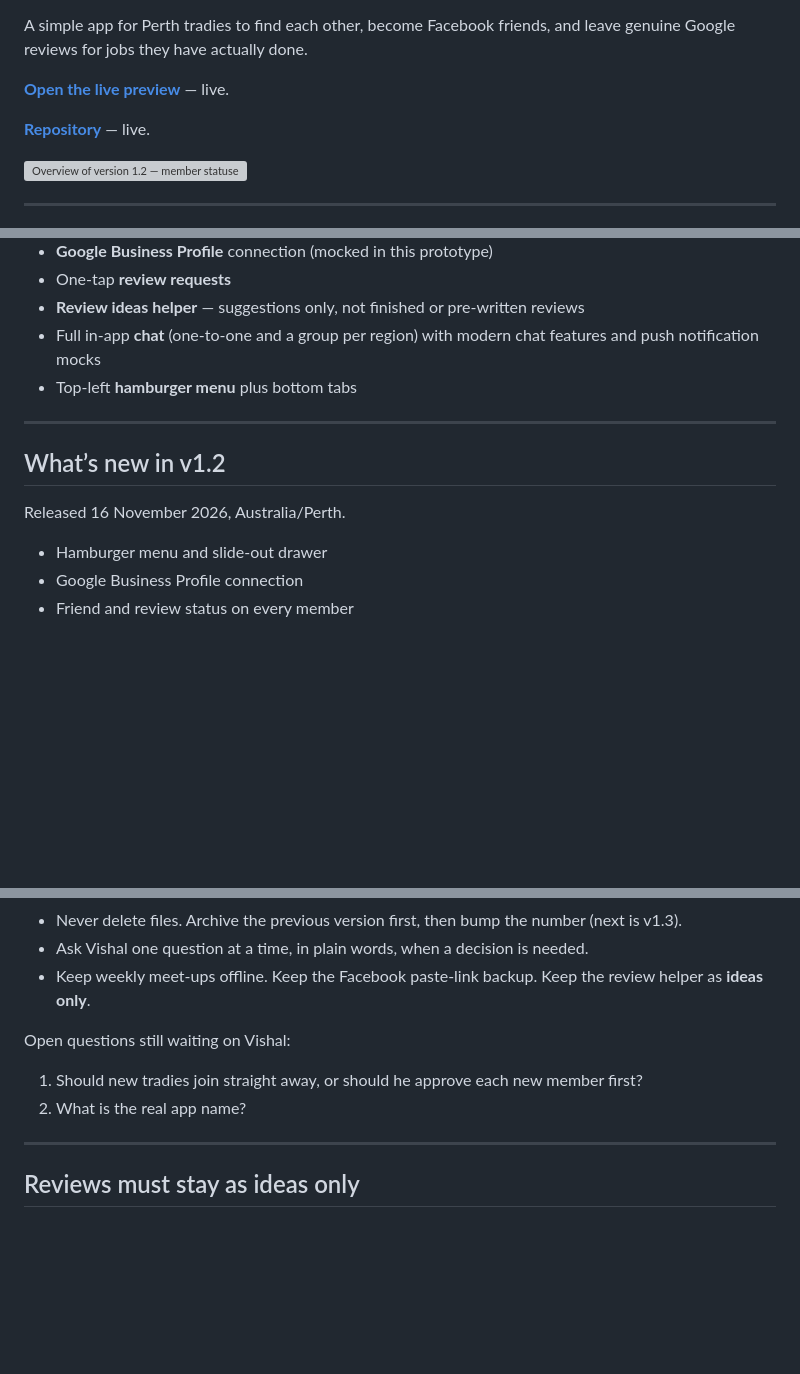
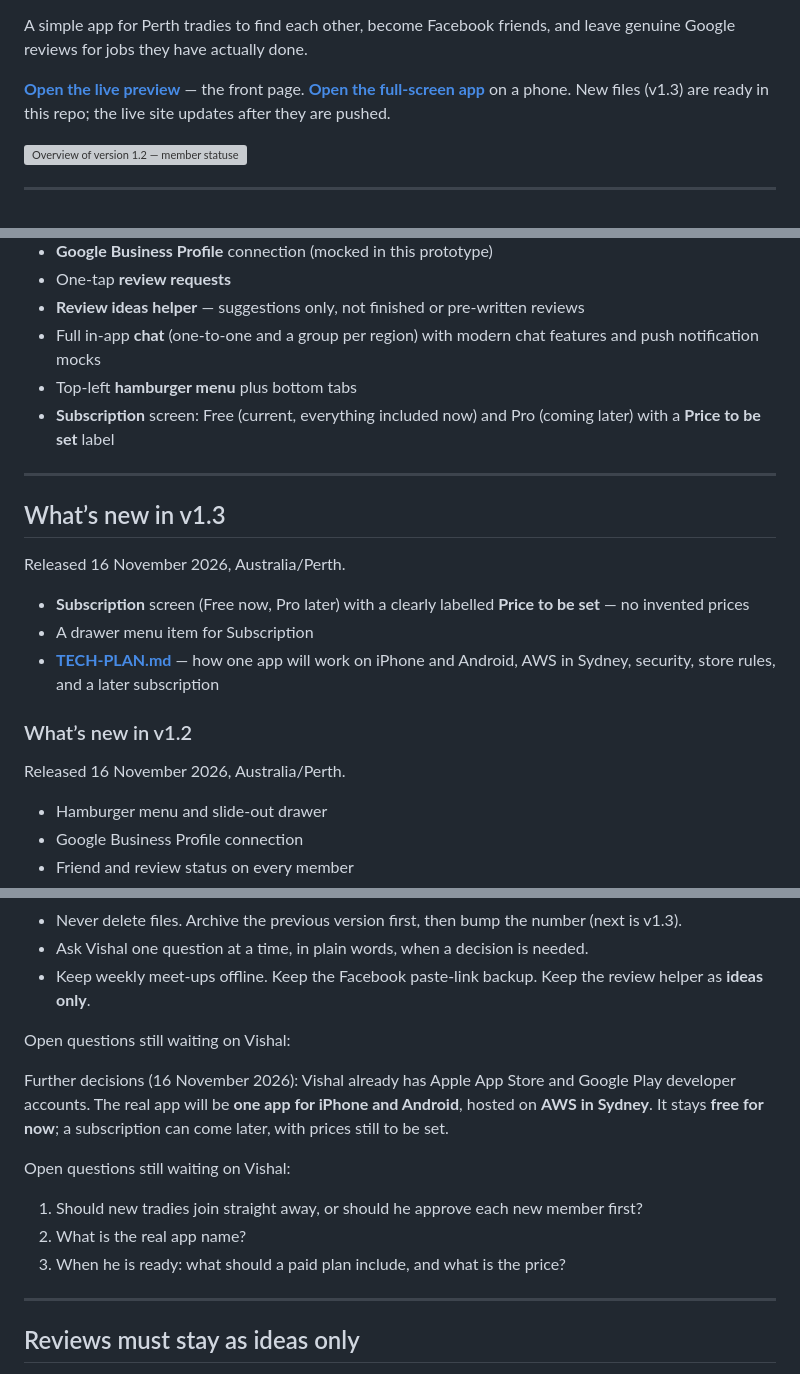
Before and after one commit to vishalchopra77-commits/tradecircle-perth-preview, a Markdown page: README.md, 3 parts joined by grey strips. GitHub-like rendering; blank space fills up the shorter version; grey boxes are pictures that could not be loaded.

```diff
--- a/README.md
+++ b/README.md
@@ -9,9 +8,7 @@
 
 A simple app for Perth tradies to find each other, become Facebook friends, and leave genuine Google reviews for jobs they have actually done.
 
-**[Open the live preview](https://vishalchopra77-commits.github.io/tradecircle-perth-preview/)** — live.
-
-**[Repository](https://github.com/vishalchopra77-commits/tradecircle-perth-preview)** — live.
+**[Open the live preview](https://vishalchopra77-commits.github.io/tradecircle-perth-preview/)** — the front page. **[Open the full-screen app](https://vishalchopra77-commits.github.io/tradecircle-perth-preview/TradeCircle-Perth.html)** on a phone. New files (v1.3) are ready in this repo; the live site updates after they are pushed.
 
 ![Overview of version 1.2 — member statuses, reviews, Google connect and the menu](overview.png)
 
@@ -41,12 +38,22 @@ The online GitHub copy is the source of truth once this repo exists. [Google Dri
 - **Review ideas helper** — suggestions only, not finished or pre-written reviews
 - Full in-app **chat** (one-to-one and a group per region) with modern chat features and push notification mocks
 - Top-left **hamburger menu** plus bottom tabs
+- **Subscription** screen: Free (current, everything included now) and Pro (coming later) with a **Price to be set** label
 
 ---
 
-## What’s new in v1.2
+## What’s new in v1.3
 
 Released 16 November 2026, Australia/Perth.
+
+- **Subscription** screen (Free now, Pro later) with a clearly labelled **Price to be set** — no invented prices
+- A drawer menu item for Subscription
+- **[TECH-PLAN.md](TECH-PLAN.md)** — how one app will work on iPhone and Android, AWS in Sydney, security, store rules, and a later subscription
+
+### What’s new in v1.2
+
+Released 16 November 2026, Australia/Perth.
+
 
 - Hamburger menu and slide-out drawer
 - Google Business Profile connection
@@ -117,8 +126,13 @@ In short:
 
 Open questions still waiting on Vishal:
 
+Further decisions (16 November 2026): Vishal already has Apple App Store and Google Play developer accounts. The real app will be **one app for iPhone and Android**, hosted on **AWS in Sydney**. It stays **free for now**; a subscription can come later, with prices still to be set.
+
+Open questions still waiting on Vishal:
+
 1. Should new tradies join straight away, or should he approve each new member first?
 2. What is the real app name?
+3. When he is ready: what should a paid plan include, and what is the price?
 
 ---
 
```
Also changed, not shown: other parts of README.md (+8 -7 lines), AI-INSTRUCTIONS.md (+13 -7 lines), START-HERE.md (+23 -6 lines), TECH-PLAN.md (added, +166 -0 lines), screens/32-subscription.png (added), 5 other files.
